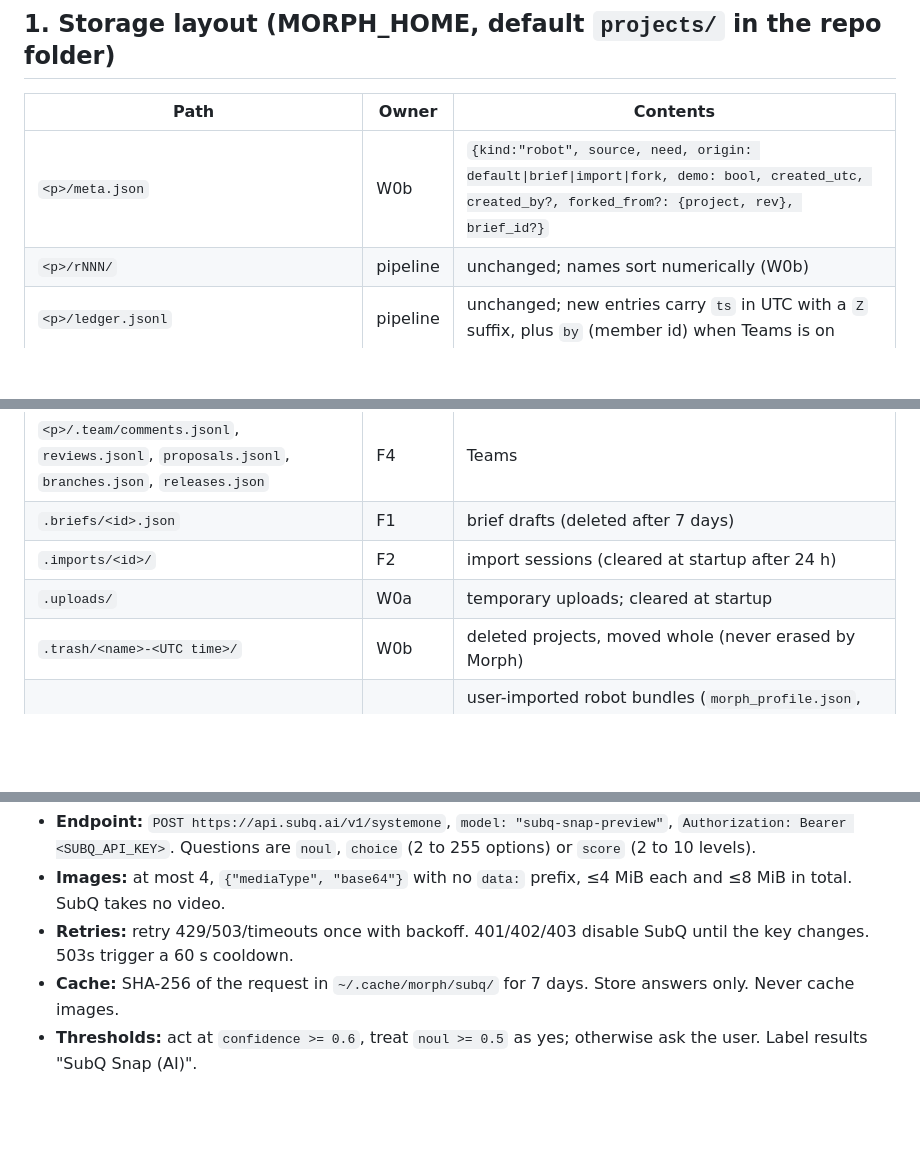
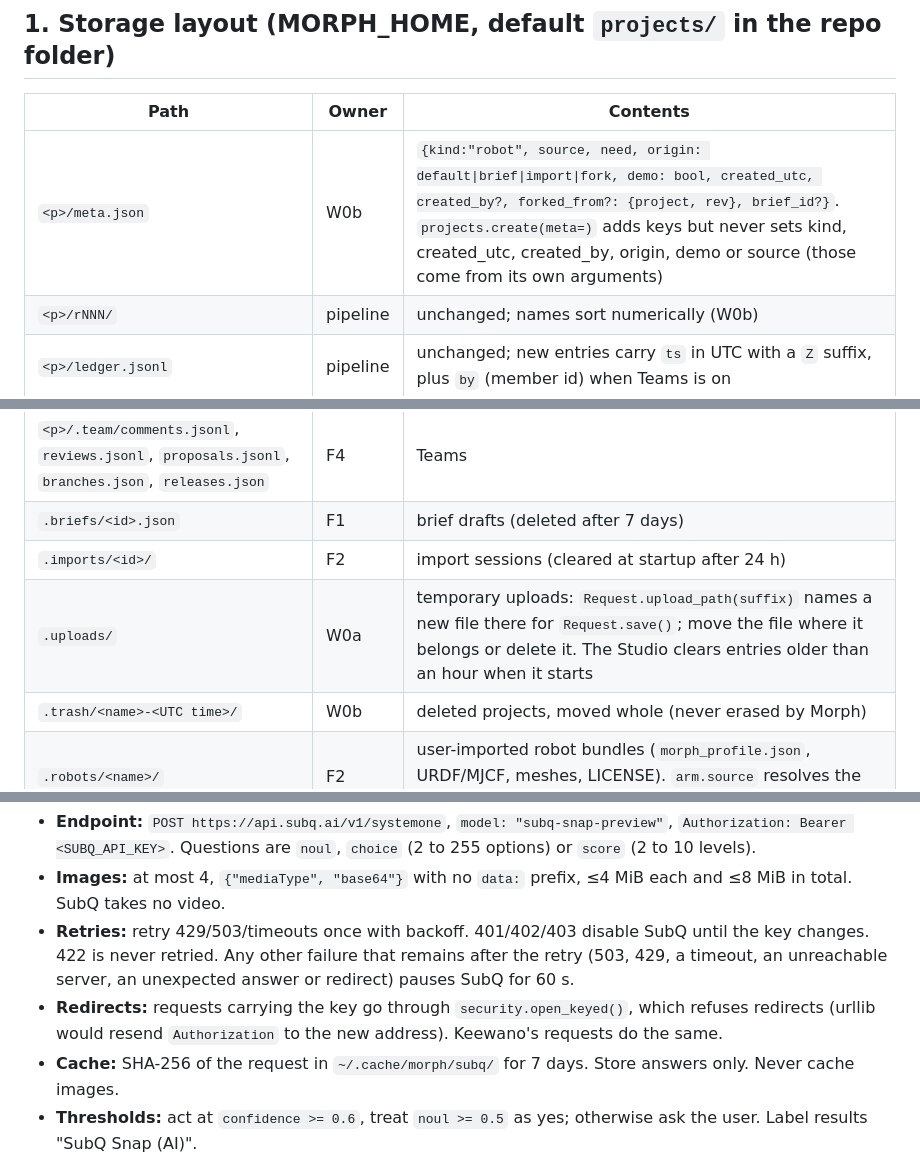
Before and after one commit to jim4226/A16z_Hackathon, a Markdown page: docs/internal/RELEASE_CONTRACTS.md, 3 parts joined by grey strips. Rendered like a GitHub page; blank space fills up the shorter version.

```diff
--- a/docs/internal/RELEASE_CONTRACTS.md
+++ b/docs/internal/RELEASE_CONTRACTS.md
@@ -41,7 +41,7 @@ decisions lives outside the repo; the essentials are summarized here.
 
 | Path | Owner | Contents |
 |---|---|---|
-| `<p>/meta.json` | W0b | `{kind:"robot", source, need, origin: default\|brief\|import\|fork, demo: bool, created_utc, created_by?, forked_from?: {project, rev}, brief_id?}` |
+| `<p>/meta.json` | W0b | `{kind:"robot", source, need, origin: default\|brief\|import\|fork, demo: bool, created_utc, created_by?, forked_from?: {project, rev}, brief_id?}`. `projects.create(meta=)` adds keys but never sets kind, created_utc, created_by, origin, demo or source (those come from its own arguments) |
 | `<p>/rNNN/` | pipeline | unchanged; names sort numerically (W0b) |
 | `<p>/ledger.jsonl` | pipeline | unchanged; new entries carry `ts` in UTC with a `Z` suffix, plus `by` (member id) when Teams is on |
 | `<p>/.morph/chat.jsonl` | W0b | persisted chat for the project room |
@@ -50,7 +50,7 @@ decisions lives outside the repo; the essentials are summarized here.
 | `<p>/.team/comments.jsonl`, `reviews.jsonl`, `proposals.jsonl`, `branches.json`, `releases.json` | F4 | Teams |
 | `.briefs/<id>.json` | F1 | brief drafts (deleted after 7 days) |
 | `.imports/<id>/` | F2 | import sessions (cleared at startup after 24 h) |
-| `.uploads/` | W0a | temporary uploads; cleared at startup |
+| `.uploads/` | W0a | temporary uploads: `Request.upload_path(suffix)` names a new file there for `Request.save()`; move the file where it belongs or delete it. The Studio clears entries older than an hour when it starts |
 | `.trash/<name>-<UTC time>/` | W0b | deleted projects, moved whole (never erased by Morph) |
 | `.robots/<name>/` | F2 | user-imported robot bundles (`morph_profile.json`, URDF/MJCF, meshes, LICENSE). `arm.source` resolves the shipped `robots/` first, then `.robots/` |
 | `.team/` | F4 | `team.json`, `secret` (0600), `audit.jsonl` |
@@ -199,7 +212,10 @@ lint(body) -> (bool, str)                           # dev/CI only: no key, 401 m
 - **Images:** at most 4, `{"mediaType", "base64"}` with no `data:` prefix, ≤4 MiB each and ≤8 MiB in total.
   SubQ takes no video.
 - **Retries:** retry 429/503/timeouts once with backoff. 401/402/403 disable SubQ until the key changes.
-  503s trigger a 60 s cooldown.
+  422 is never retried. Any other failure that remains after the retry (503, 429, a timeout, an unreachable
+  server, an unexpected answer or redirect) pauses SubQ for 60 s.
+- **Redirects:** requests carrying the key go through `security.open_keyed()`, which refuses redirects
+  (urllib would resend `Authorization` to the new address). Keewano's requests do the same.
 - **Cache:** SHA-256 of the request in `~/.cache/morph/subq/` for 7 days. Store answers only. Never cache
   images.
 - **Thresholds:** act at `confidence >= 0.6`, treat `noul >= 0.5` as yes; otherwise ask the user. Label
```
Also changed, not shown: other parts of docs/internal/RELEASE_CONTRACTS.md (+29 -8 lines).
